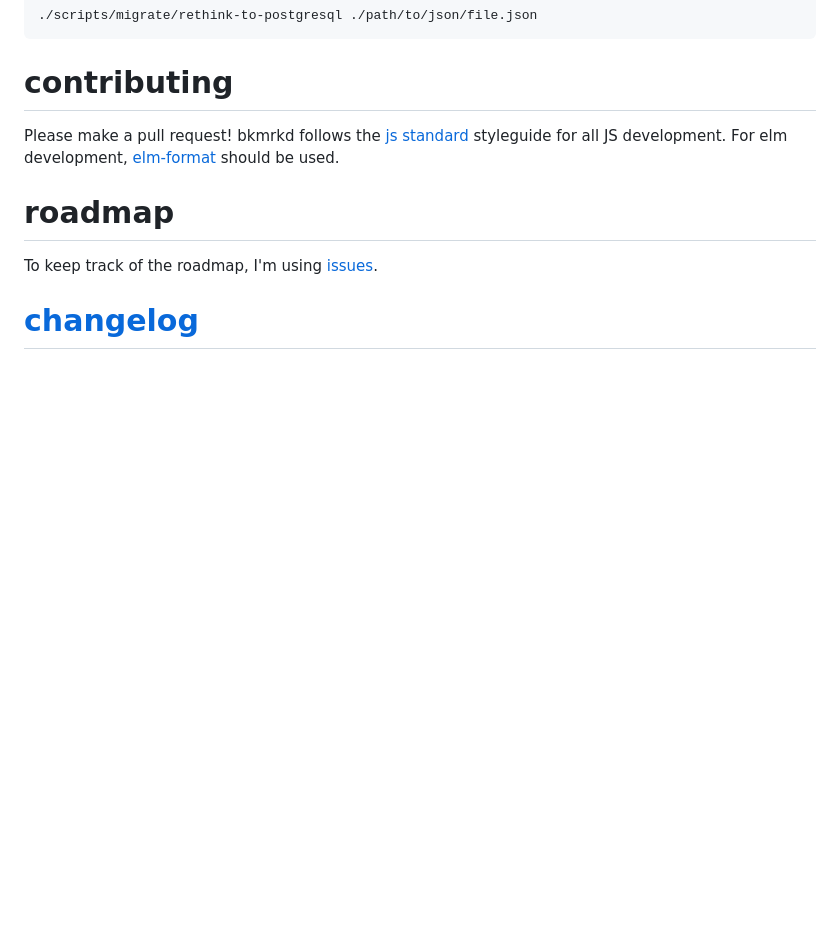
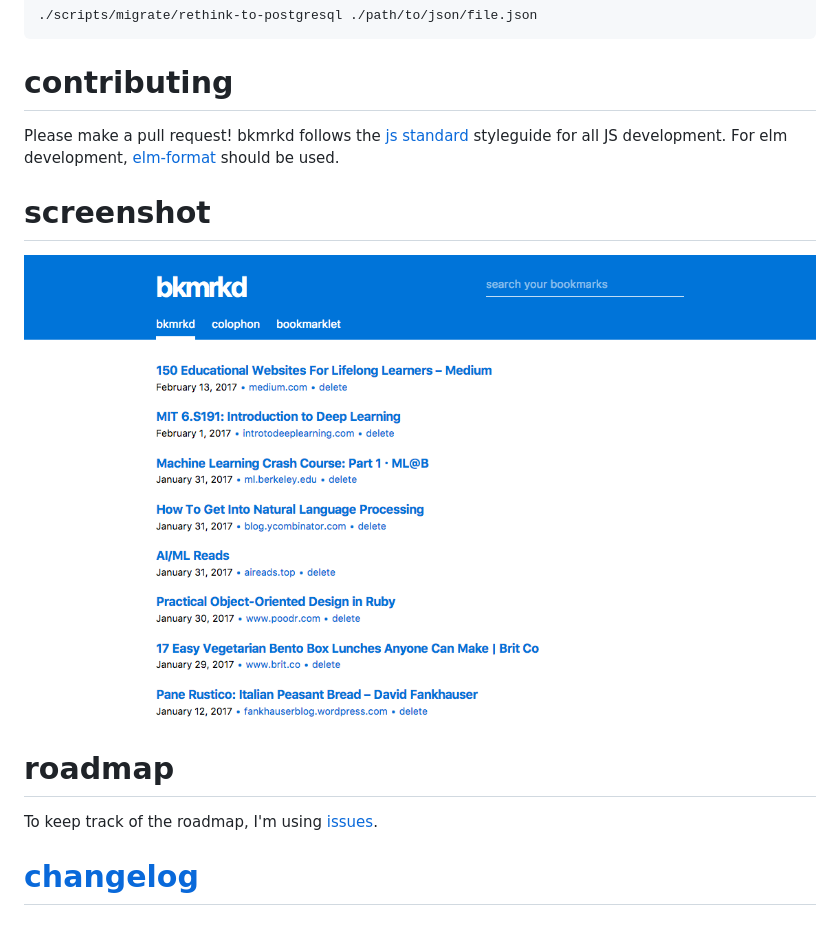
Before and after one commit to mike-engel/bkmrkd, a Markdown page: README.md, the part around the change printed below. GitHub-like rendering; pictures changed too: screenshots/desktop.png (added); blank space fills up the shorter version.

```diff
--- a/README.md
+++ b/README.md
@@ -97,6 +93,9 @@ Once it's dumped and downloaded to your computer (or do this remotely if you wan
 
 Please make a pull request! bkmrkd follows the [js standard](https://github.com/feross/standard) styleguide for all JS development. For elm development, [elm-format](https://github.com/avh4/elm-format) should be used.
 
+# screenshot
+![Desktop screenshot](screenshots/desktop.png)
+
 # roadmap
 
 To keep track of the roadmap, I'm using [issues](https://github.com/mike-engel/bkmrkd/issues).
```
Also changed, not shown: other parts of README.md (+2 -6 lines), 3 other files.
